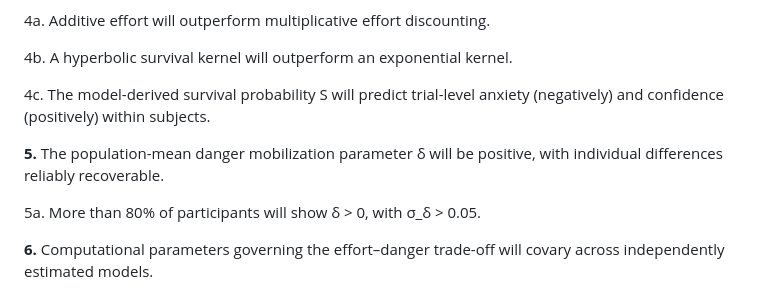
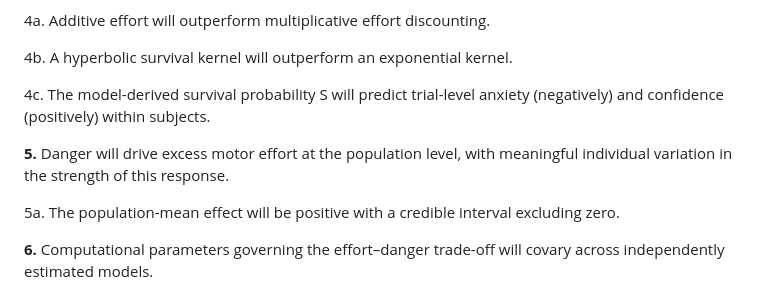
Before and after one commit to nssokada/EffortForagingUnderThreat, a Markdown page: drafts/simple_prereg.md, the part around the change. GitHub-like rendering.

Commit message:
H5: simplify — predict direction and CI, not specific thresholds
Co-Authored-By: Claude Opus 4.6 (1M context) <noreply@anthropic.com>

```diff
--- a/drafts/simple_prereg.md
+++ b/drafts/simple_prereg.md
@@ -50,9 +50,9 @@ Specific hypotheses are as follows:
 
 4c. The model-derived survival probability S will predict trial-level anxiety (negatively) and confidence (positively) within subjects.
 
-**5.** The population-mean danger mobilization parameter δ will be positive, with individual differences reliably recoverable.
+**5.** Danger will drive excess motor effort at the population level, with meaningful individual variation in the strength of this response.
 
-5a. More than 80% of participants will show δ > 0, with σ_δ > 0.05.
+5a. The population-mean effect will be positive with a credible interval excluding zero.
 
 **6.** Computational parameters governing the effort–danger trade-off will covary across independently estimated models.
 
```
